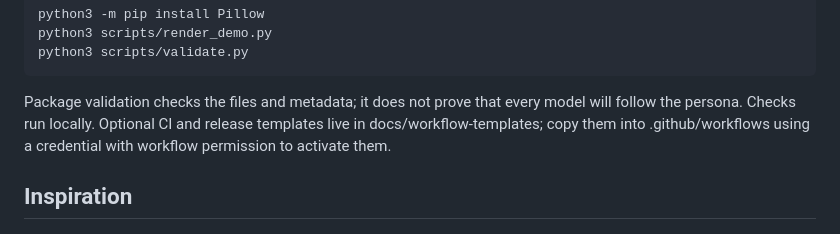
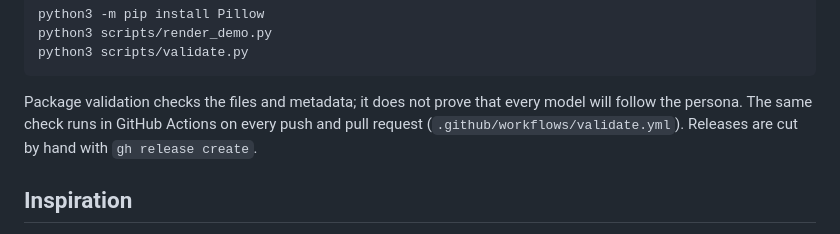
Before and after one commit to conorbronsdon/eunuch-mode, a Markdown page: README.md, the part around the change. Drawn GitHub-style.

````diff
--- a/README.md
+++ b/README.md
@@ -95,7 +95,7 @@ python3 scripts/render_demo.py
 python3 scripts/validate.py
 ```
 
-Package validation checks the files and metadata; it does not prove that every model will follow the persona. Checks run locally. Optional CI and release templates live in docs/workflow-templates; copy them into .github/workflows using a credential with workflow permission to activate them.
+Package validation checks the files and metadata; it does not prove that every model will follow the persona. The same check runs in GitHub Actions on every push and pull request (`.github/workflows/validate.yml`). Releases are cut by hand with `gh release create`.
 
 ## Inspiration
 
````
Also changed, not shown: AGENTS.md (+1 -1 lines), docs/launch-checks.md (+1 -1 lines), docs/social-card.png (added), 3 other files.
